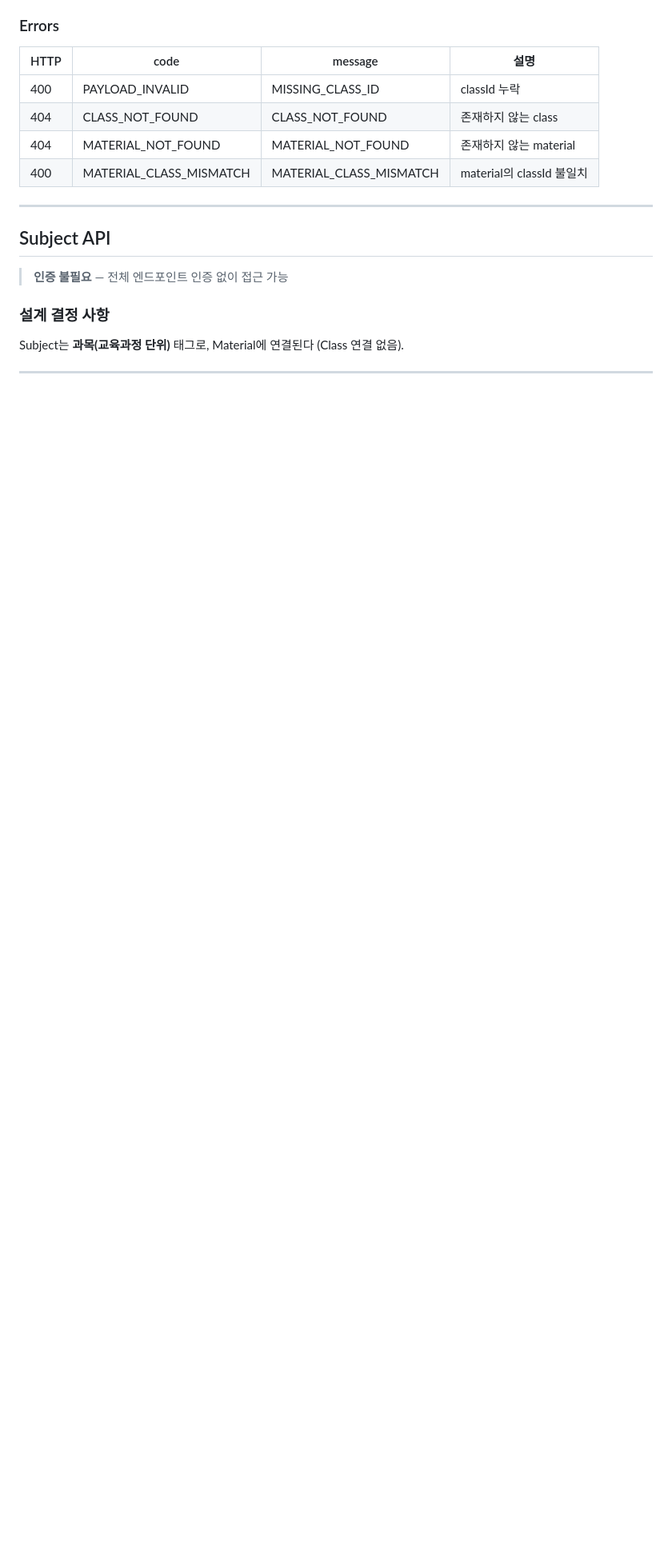
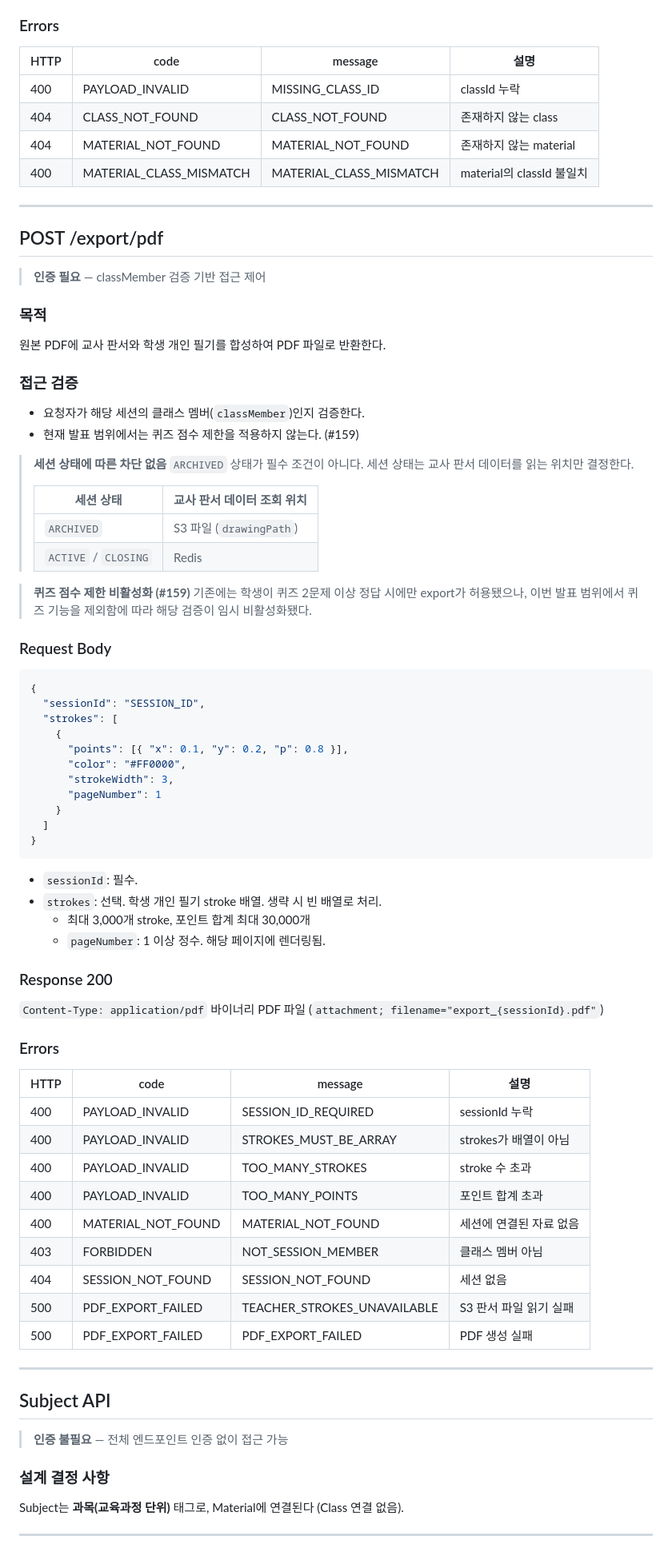
Before and after one commit to Capstone-PenTalk/PenTalk-Server, a Markdown page: docs/rest-api.md, the part around one of its changes. Shown at 80% size. Drawn GitHub-style; blank space fills up the shorter version.

Commit message:
[Docs]: #160- PDF export 세션 상태 정책 문서화

````diff
--- a/docs/rest-api.md
+++ b/docs/rest-api.md
@@ -101,6 +102,68 @@ Authorization: Bearer <token>
 | 404 | CLASS_NOT_FOUND | CLASS_NOT_FOUND | 존재하지 않는 class |
 | 404 | MATERIAL_NOT_FOUND | MATERIAL_NOT_FOUND | 존재하지 않는 material |
 | 400 | MATERIAL_CLASS_MISMATCH | MATERIAL_CLASS_MISMATCH | material의 classId 불일치 |
+
+---
+
+## POST /export/pdf
+
+> **인증 필요** — classMember 검증 기반 접근 제어
+
+### 목적
+원본 PDF에 교사 판서와 학생 개인 필기를 합성하여 PDF 파일로 반환한다.
+
+### 접근 검증
+- 요청자가 해당 세션의 클래스 멤버(`classMember`)인지 검증한다.
+- 현재 발표 범위에서는 퀴즈 점수 제한을 적용하지 않는다. (#159)
+
+> **세션 상태에 따른 차단 없음**
+> `ARCHIVED` 상태가 필수 조건이 아니다.
+> 세션 상태는 교사 판서 데이터를 읽는 위치만 결정한다.
+>
+> | 세션 상태 | 교사 판서 데이터 조회 위치 |
+> |-----------|--------------------------|
+> | `ARCHIVED` | S3 파일 (`drawingPath`) |
+> | `ACTIVE` / `CLOSING` | Redis |
+
+> **퀴즈 점수 제한 비활성화 (#159)**
+> 기존에는 학생이 퀴즈 2문제 이상 정답 시에만 export가 허용됐으나,
+> 이번 발표 범위에서 퀴즈 기능을 제외함에 따라 해당 검증이 임시 비활성화됐다.
+
+### Request Body
+```json
+{
+  "sessionId": "SESSION_ID",
+  "strokes": [
+    {
+      "points": [{ "x": 0.1, "y": 0.2, "p": 0.8 }],
+      "color": "#FF0000",
+      "strokeWidth": 3,
+      "pageNumber": 1
+    }
+  ]
+}
+```
+- `sessionId`: 필수.
+- `strokes`: 선택. 학생 개인 필기 stroke 배열. 생략 시 빈 배열로 처리.
+  - 최대 3,000개 stroke, 포인트 합계 최대 30,000개
+  - `pageNumber`: 1 이상 정수. 해당 페이지에 렌더링됨.
+
+### Response 200
+`Content-Type: application/pdf`
+바이너리 PDF 파일 (`attachment; filename="export_{sessionId}.pdf"`)
+
+### Errors
+| HTTP | code | message | 설명 |
+|------|------|---------|------|
+| 400 | PAYLOAD_INVALID | SESSION_ID_REQUIRED | sessionId 누락 |
+| 400 | PAYLOAD_INVALID | STROKES_MUST_BE_ARRAY | strokes가 배열이 아님 |
+| 400 | PAYLOAD_INVALID | TOO_MANY_STROKES | stroke 수 초과 |
+| 400 | PAYLOAD_INVALID | TOO_MANY_POINTS | 포인트 합계 초과 |
+| 400 | MATERIAL_NOT_FOUND | MATERIAL_NOT_FOUND | 세션에 연결된 자료 없음 |
+| 403 | FORBIDDEN | NOT_SESSION_MEMBER | 클래스 멤버 아님 |
+| 404 | SESSION_NOT_FOUND | SESSION_NOT_FOUND | 세션 없음 |
+| 500 | PDF_EXPORT_FAILED | TEACHER_STROKES_UNAVAILABLE | S3 판서 파일 읽기 실패 |
+| 500 | PDF_EXPORT_FAILED | PDF_EXPORT_FAILED | PDF 생성 실패 |
 
 ---
 
````
Also changed, not shown: other parts of docs/rest-api.md (+1 -0 lines).
